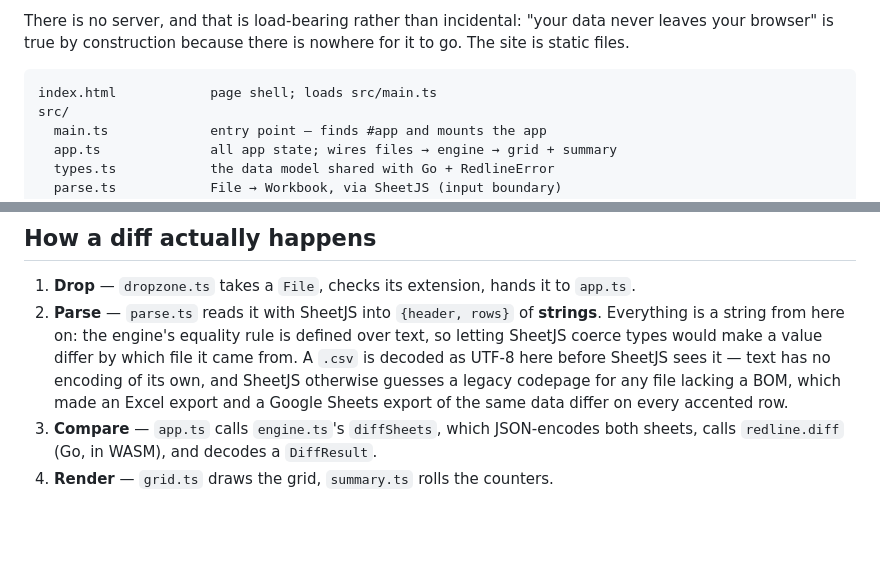
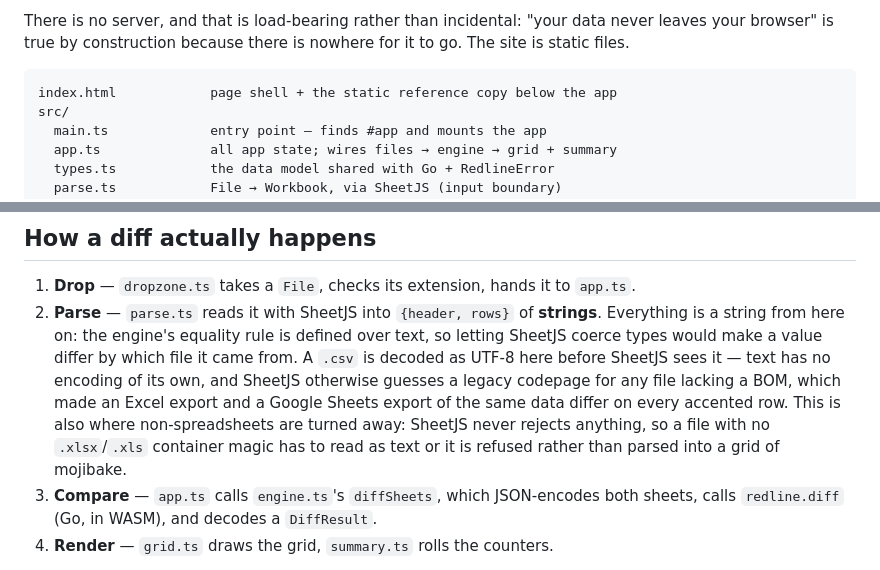
Before and after one commit to ctkrug/sheet-delta, a Markdown page: docs/ARCHITECTURE.md, 2 parts joined by grey strips. GitHub-like rendering; blank space fills up the shorter version.

Commit message:
docs: record the input guard and the reference copy in the map
Two things moved this run that the map described from before: the parse
boundary now turns away non-spreadsheets, and the page shell carries the
static copy under the app.

````diff
--- a/docs/ARCHITECTURE.md
+++ b/docs/ARCHITECTURE.md
@@ -18,7 +18,7 @@ leaves your browser" is true by construction because there is nowhere for it to
 The site is static files.
 
 ```
-index.html            page shell; loads src/main.ts
+index.html            page shell + the static reference copy below the app
 src/
   main.ts             entry point — finds #app and mounts the app
   app.ts              all app state; wires files → engine → grid + summary
@@ -55,7 +55,9 @@ public/               static assets + build output (main.wasm, wasm_exec.js)
    A `.csv` is decoded as UTF-8 here before SheetJS sees it — text has no encoding of its
    own, and SheetJS otherwise guesses a legacy codepage for any file lacking a BOM, which
    made an Excel export and a Google Sheets export of the same data differ on every
-   accented row.
+   accented row. This is also where non-spreadsheets are turned away: SheetJS never
+   rejects anything, so a file with no `.xlsx`/`.xls` container magic has to read as text
+   or it is refused rather than parsed into a grid of mojibake.
 3. **Compare** — `app.ts` calls `engine.ts`'s `diffSheets`, which JSON-encodes both sheets,
    calls `redline.diff` (Go, in WASM), and decodes a `DiffResult`.
 4. **Render** — `grid.ts` draws the grid, `summary.ts` rolls the counters.
````
